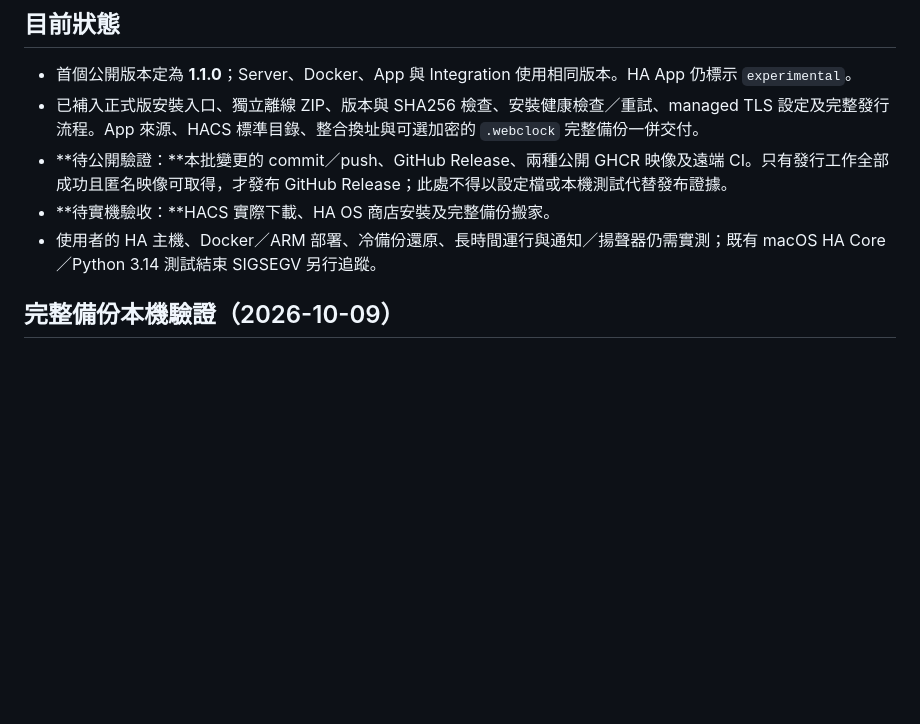
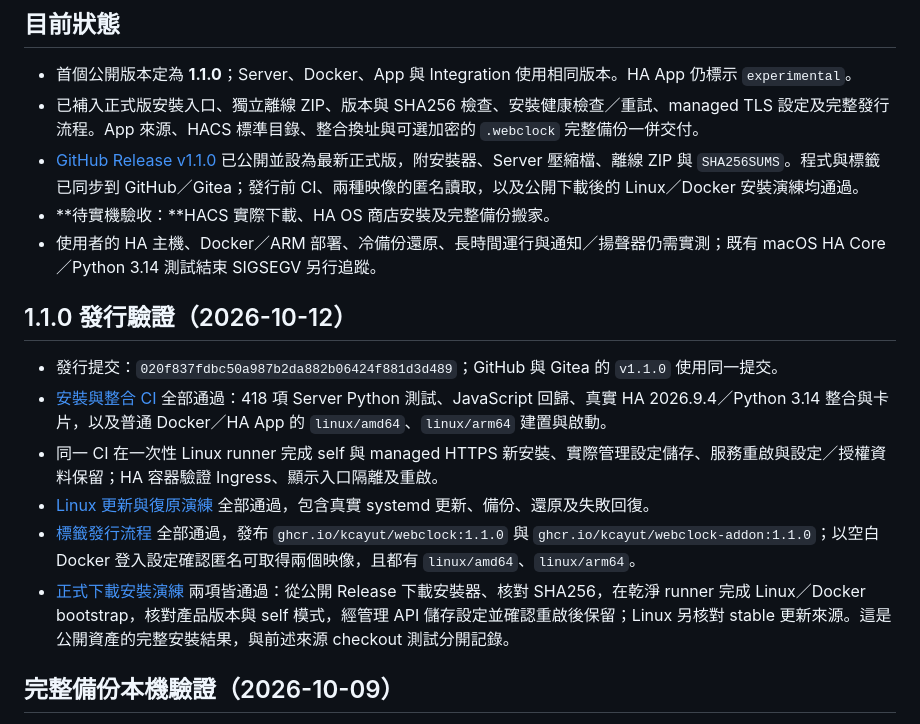
Before and after one commit to kcayut/webclock, a Markdown page: doc/ha-release.md, the part around the change. Drawn GitHub-style; blank space fills up the shorter version.

Commit message:
Record v1.1.0 publication and public installation verification

```diff
--- a/doc/ha-release.md
+++ b/doc/ha-release.md
@@ -6,9 +6,18 @@
 
 - 首個公開版本定為 **1.1.0**；Server、Docker、App 與 Integration 使用相同版本。HA App 仍標示 `experimental`。
 - 已補入正式版安裝入口、獨立離線 ZIP、版本與 SHA256 檢查、安裝健康檢查／重試、managed TLS 設定及完整發行流程。App 來源、HACS 標準目錄、整合換址與可選加密的 `.webclock` 完整備份一併交付。
-- **待公開驗證：**本批變更的 commit／push、GitHub Release、兩種公開 GHCR 映像及遠端 CI。只有發行工作全部成功且匿名映像可取得，才發布 GitHub Release；此處不得以設定檔或本機測試代替發布證據。
+- [GitHub Release v1.1.0](https://github.com/kcayut/webclock/releases/tag/v1.1.0) 已公開並設為最新正式版，附安裝器、Server 壓縮檔、離線 ZIP 與 `SHA256SUMS`。程式與標籤已同步到 GitHub／Gitea；發行前 CI、兩種映像的匿名讀取，以及公開下載後的 Linux／Docker 安裝演練均通過。
 - **待實機驗收：**HACS 實際下載、HA OS 商店安裝及完整備份搬家。
 - 使用者的 HA 主機、Docker／ARM 部署、冷備份還原、長時間運行與通知／揚聲器仍需實測；既有 macOS HA Core／Python 3.14 測試結束 SIGSEGV 另行追蹤。
+
+## 1.1.0 發行驗證（2026-10-12）
+
+- 發行提交：`020f837fdbc50a987b2da882b06424f881d3d489`；GitHub 與 Gitea 的 `v1.1.0` 使用同一提交。
+- [安裝與整合 CI](https://github.com/kcayut/webclock/actions/runs/38251398111) 全部通過：418 項 Server Python 測試、JavaScript 回歸、真實 HA 2026.9.4／Python 3.14 整合與卡片，以及普通 Docker／HA App 的 `linux/amd64`、`linux/arm64` 建置與啟動。
+- 同一 CI 在一次性 Linux runner 完成 self 與 managed HTTPS 新安裝、實際管理設定儲存、服務重啟與設定／授權資料保留；HA 容器驗證 Ingress、顯示入口隔離及重啟。
+- [Linux 更新與復原演練](https://github.com/kcayut/webclock/actions/runs/38251397992) 全部通過，包含真實 systemd 更新、備份、還原及失敗回復。
+- [標籤發行流程](https://github.com/kcayut/webclock/actions/runs/38251988151) 全部通過，發布 `ghcr.io/kcayut/webclock:1.1.0` 與 `ghcr.io/kcayut/webclock-addon:1.1.0`；以空白 Docker 登入設定確認匿名可取得兩個映像，且都有 `linux/amd64`、`linux/arm64`。
+- [正式下載安裝演練](https://github.com/kcayut/webclock/actions/runs/38252762611) 兩項皆通過：從公開 Release 下載安裝器、核對 SHA256，在乾淨 runner 完成 Linux／Docker bootstrap，核對產品版本與 self 模式，經管理 API 儲存設定並確認重啟後保留；Linux 另核對 stable 更新來源。這是公開資產的完整安裝結果，與前述來源 checkout 測試分開記錄。
 
 ## 完整備份本機驗證（2026-10-09）
 
```
